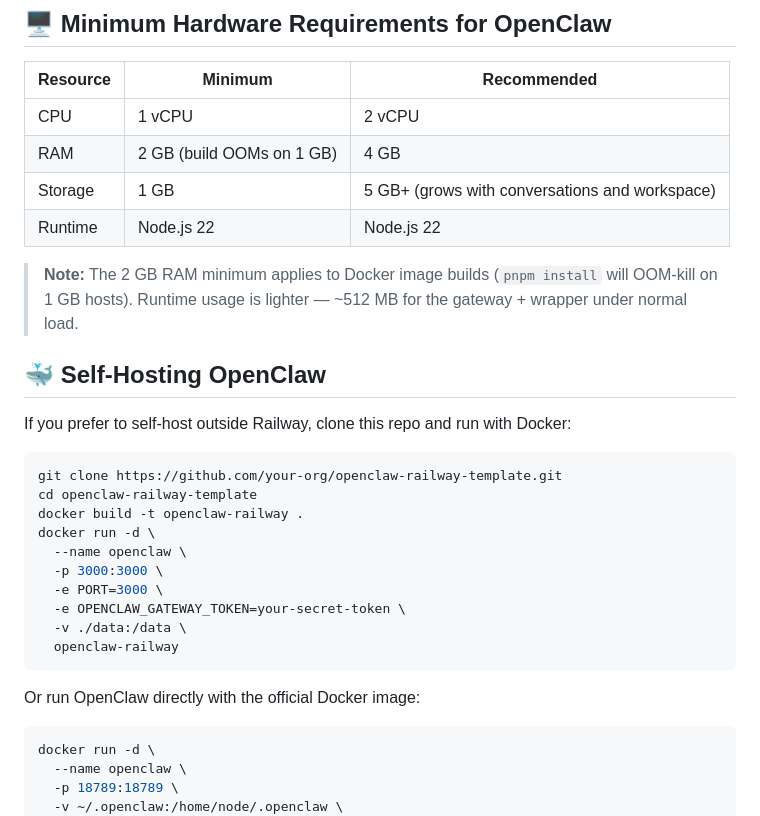
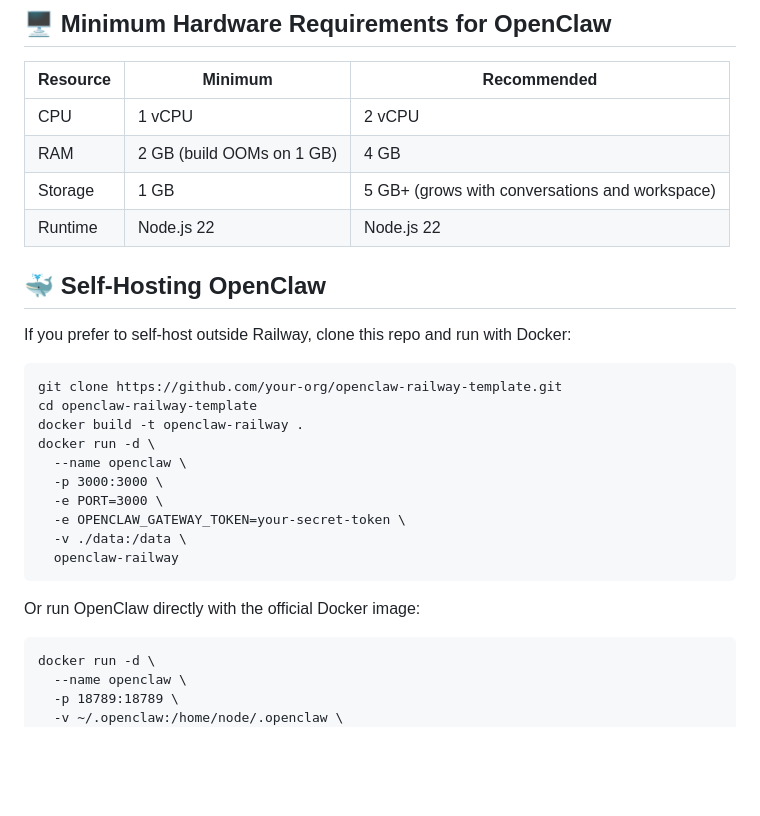
Before and after one commit to praveen-ks-2001/openclaw-railway, a Markdown page: README.md, the part around one of its changes. Rendered like a GitHub page; blank space fills up the shorter version.

````diff
--- a/README.md
+++ b/README.md
@@ -131,13 +112,12 @@ One-click deploy with zero server configuration:
 | Storage | 1 GB | 5 GB+ (grows with conversations and workspace) |
 | Runtime | Node.js 22 | Node.js 22 |
 
-> **Note:** The 2 GB RAM minimum applies to Docker image builds (`pnpm install` will OOM-kill on 1 GB hosts). Runtime usage is lighter — ~512 MB for the gateway + wrapper under normal load.
 
 ## 🐳 Self-Hosting OpenClaw
 
 If you prefer to self-host outside Railway, clone this repo and run with Docker:
 
-```bash
+```
 git clone https://github.com/your-org/openclaw-railway-template.git
 cd openclaw-railway-template
 docker build -t openclaw-railway .
@@ -152,7 +132,7 @@ docker run -d \
 
 Or run OpenClaw directly with the official Docker image:
 
-```bash
+```
 docker run -d \
   --name openclaw \
   -p 18789:18789 \
````
Also changed, not shown: other parts of README.md (+13 -41 lines).
